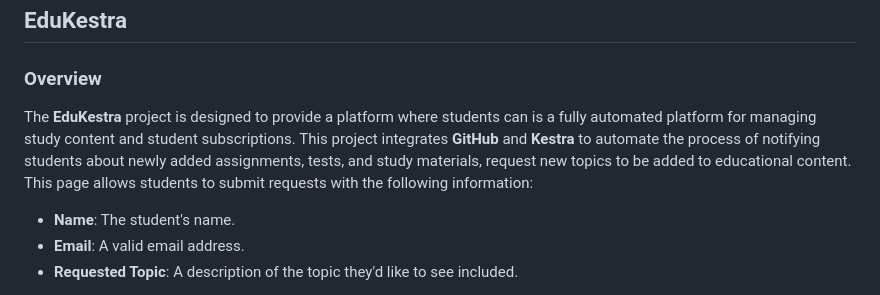
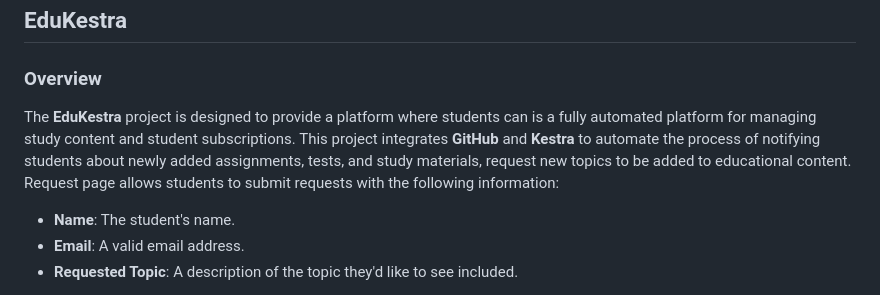
Before and after one commit to Hritikraj8804/EduKestra, a Markdown page: Edukestra/README.md, the part around the change printed below. Drawn GitHub-style.

Commit message:
document updated

```diff
--- a/Edukestra/README.md
+++ b/Edukestra/README.md
@@ -2,7 +2,7 @@
 
 ### Overview
 
-The **EduKestra** project is designed to provide a platform where students can is a fully automated platform for managing study content and student subscriptions. This project integrates **GitHub** and **Kestra** to automate the process of notifying students about newly added assignments, tests, and study materials, request new topics to be added to educational content. This page allows students to submit requests with the following information:
+The **EduKestra** project is designed to provide a platform where students can is a fully automated platform for managing study content and student subscriptions. This project integrates **GitHub** and **Kestra** to automate the process of notifying students about newly added assignments, tests, and study materials, request new topics to be added to educational content. Request page allows students to submit requests with the following information:
 - **Name**: The student's name.
 - **Email**: A valid email address.
 - **Requested Topic**: A description of the topic they'd like to see included.
```
Also changed, not shown: other parts of Edukestra/README.md (+1 -1 lines).
